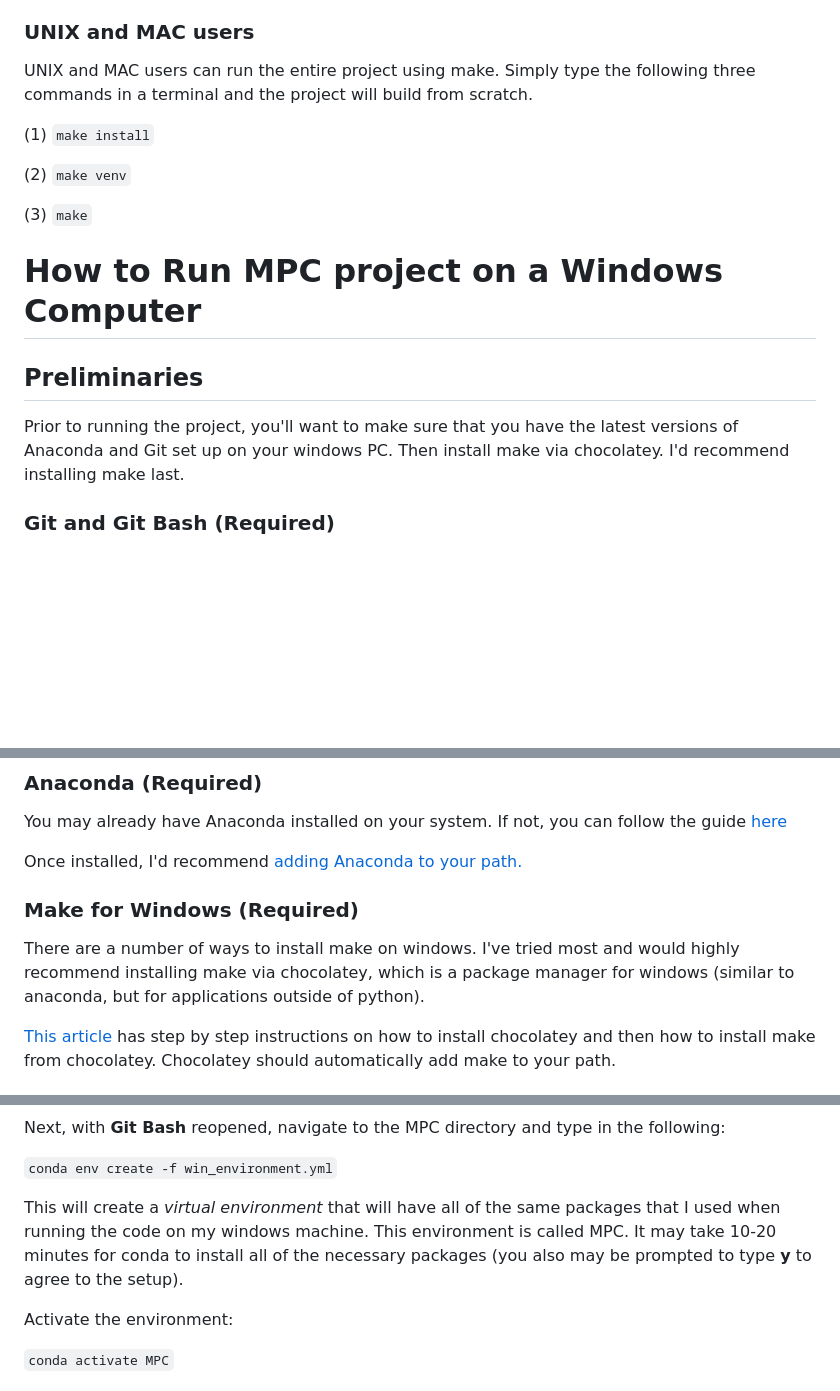
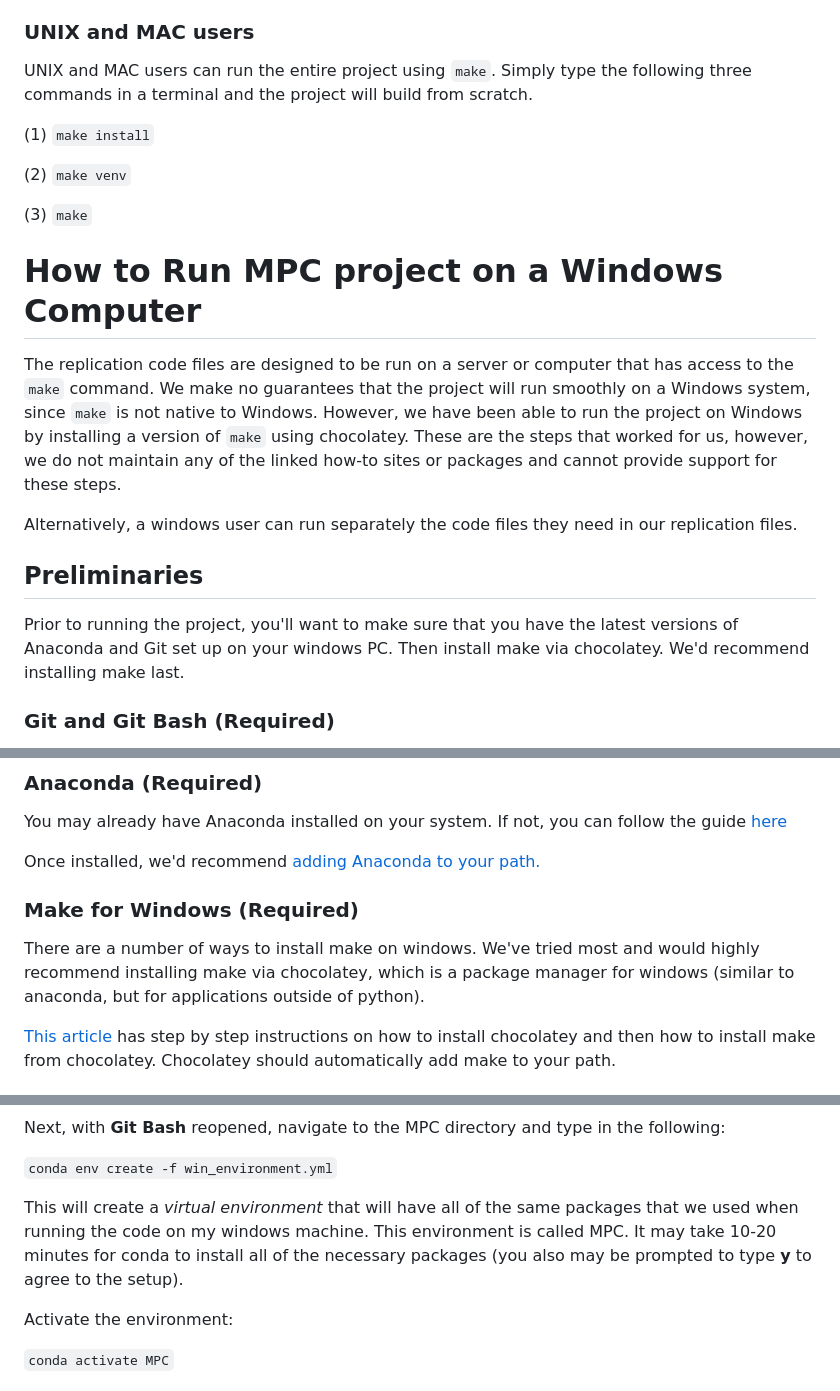
Before and after one commit to JakeOrchard/MPC2008-Public, a Markdown page: README.md, 3 parts joined by grey strips. GitHub-like rendering; blank space fills up the shorter version.

```diff
--- a/README.md
+++ b/README.md
@@ -16,7 +16,7 @@ Orchard, Jacob, Valerie A. Ramey, and Johannes F. Wieland. Micro MPCs and macro
 You will need your own FREDKEY and BEA keys to download the source data. Place the FREDKEY in line 34 of `MPC/forecasting/code/build_forecast_data.do` and place the BEA key in line 14 of `MPC/downloaddata/code/pcefromBEA.py`.
 
 ### UNIX and MAC users
-UNIX and MAC users can run the entire project using make. Simply type the following three commands in a terminal and the project will build from scratch.
+UNIX and MAC users can run the entire project using `make`. Simply type the following three commands in a terminal and the project will build from scratch.
 
 (1) `make install`
 
@@ -27,9 +27,13 @@ UNIX and MAC users can run the entire project using make. Simply type the follow
 
 # How to Run MPC project on a Windows Computer
 
+The replication code files are designed to be run on a server or computer that has access to the `make` command. We make no guarantees that the project will run smoothly on a Windows system, since `make` is not native to Windows. However, we have been able to run the project on Windows by installing a version of `make` using chocolatey. These are the steps that worked for us, however, we do not maintain any of the linked how-to sites or packages and cannot provide support for these steps.
+
+Alternatively, a windows user can run separately the code files they need in our replication files.
+
 ## Preliminaries
 
-Prior to running the project, you'll want to make sure that you have the latest versions of Anaconda and Git set up on your windows PC. Then install make via chocolatey. I'd recommend installing make last.
+Prior to running the project, you'll want to make sure that you have the latest versions of Anaconda and Git set up on your windows PC. Then install make via chocolatey. We'd recommend installing make last.
 
 ### Git and Git Bash (Required)
 
@@ -43,12 +47,12 @@ Once Git is installed. You'll also need to create an account on Github. Once you
 
 You may already have Anaconda installed on your system. If not, you can follow the guide [here](https://problemsolvingwithpython.com/01-Orientation/01.03-Installing-Anaconda-on-Windows/)
 
-Once installed, I'd recommend[ adding Anaconda to your path.](https://www.geeksforgeeks.org/how-to-setup-anaconda-path-to-environment-variable/)
+Once installed, we'd recommend[ adding Anaconda to your path.](https://www.geeksforgeeks.org/how-to-setup-anaconda-path-to-environment-variable/)
 
 
 ### Make for Windows (Required)
 
-There are a number of ways to install make on windows. I've tried most and would highly recommend installing make via chocolatey, which is a package manager for windows (similar to anaconda, but for applications outside of python).
+There are a number of ways to install make on windows. We've tried most and would highly recommend installing make via chocolatey, which is a package manager for windows (similar to anaconda, but for applications outside of python).
 
 [This article ](https://pakstech.com/blog/make-windows/) has step by step instructions on how to install chocolatey and then how to install make from chocolatey. Chocolatey should automatically add make to your path.
 
@@ -99,7 +103,7 @@ Next, with **Git Bash** reopened, navigate to the MPC directory and type in the
 
 `conda env create -f win_environment.yml`
 
-This will create a _virtual environment_ that will have all of the same packages that I used when running the code on my windows machine. This environment is called MPC. It may take 10-20 minutes for conda to install all of the necessary packages (you also may be prompted to type **y** to agree to the setup).
+This will create a _virtual environment_ that will have all of the same packages that we used when running the code on my windows machine. This environment is called MPC. It may take 10-20 minutes for conda to install all of the necessary packages (you also may be prompted to type **y** to agree to the setup).
 
 Activate the environment:
 
```
